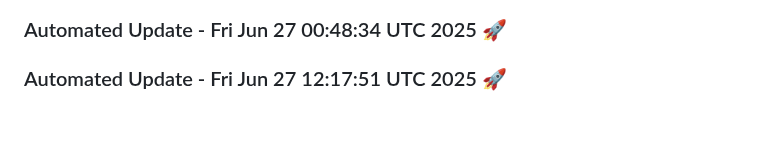
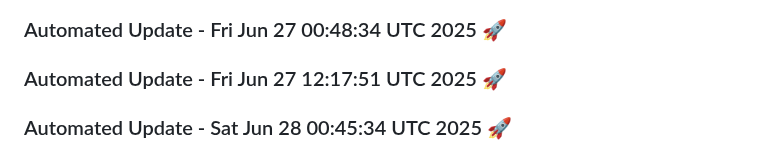
Before and after one commit to tanishq20011430/ContentGenAI, a Markdown page: README.md, the part around the change. Rendered like a GitHub page; blank space fills up the shorter version.

Commit message:
Automated daily update: Sat Jun 28 00:45:34 UTC 2025

```diff
--- a/README.md
+++ b/README.md
@@ -593,3 +593,6 @@ License
 
 
 ### Automated Update - Fri Jun 27 12:17:51 UTC 2025 🚀
+
+
+### Automated Update - Sat Jun 28 00:45:34 UTC 2025 🚀
```
